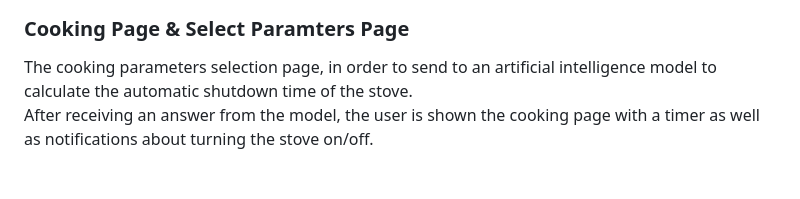
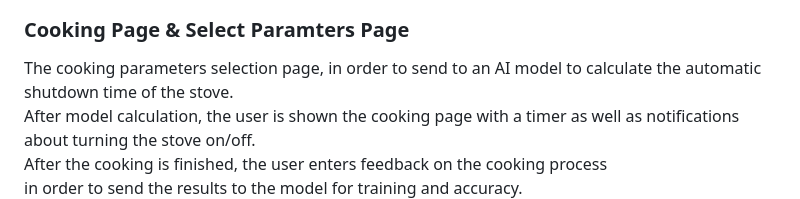
Before and after one commit to NeriyaZudi/SmartStoveApp, a Markdown page: README.md, the part around the change printed below. GitHub-like rendering; blank space fills up the shorter version.

```diff
--- a/README.md
+++ b/README.md
@@ -48,8 +48,9 @@ App registration page and login page includes the option to log in using Google
         </span>
     </div>
          <h3> Cooking Page & Select Paramters Page </h3>
- The cooking parameters selection page, in order to send to an artificial intelligence model to calculate the automatic shutdown time of the stove.<br>
- After receiving an answer from the model, the user is shown the cooking page with a timer as well as notifications about turning the stove on/off.<br>
+ The cooking parameters selection page, in order to send to an AI model to calculate the automatic shutdown time of the stove.<br>
+ After model calculation, the user is shown the cooking page with a timer as well as notifications about turning the stove on/off.<br>
+ After the cooking is finished, the user enters feedback on the cooking process<br> in order to send the results to the model for training and accuracy.<br>
     <div>
         <span style="display:inline-block;">
             <img src="https://github.com/NeriyaZudi/SmartStoveApp/blob/f7fd36f6317554292780fd1ae7f31363c0799d7d/assets/images/%D7%A4%D7%A8%D7%9E%D7%98%D7%A8%D7%99%D7%9D.png"
```
Also changed, not shown: other parts of README.md (+17 -0 lines).
